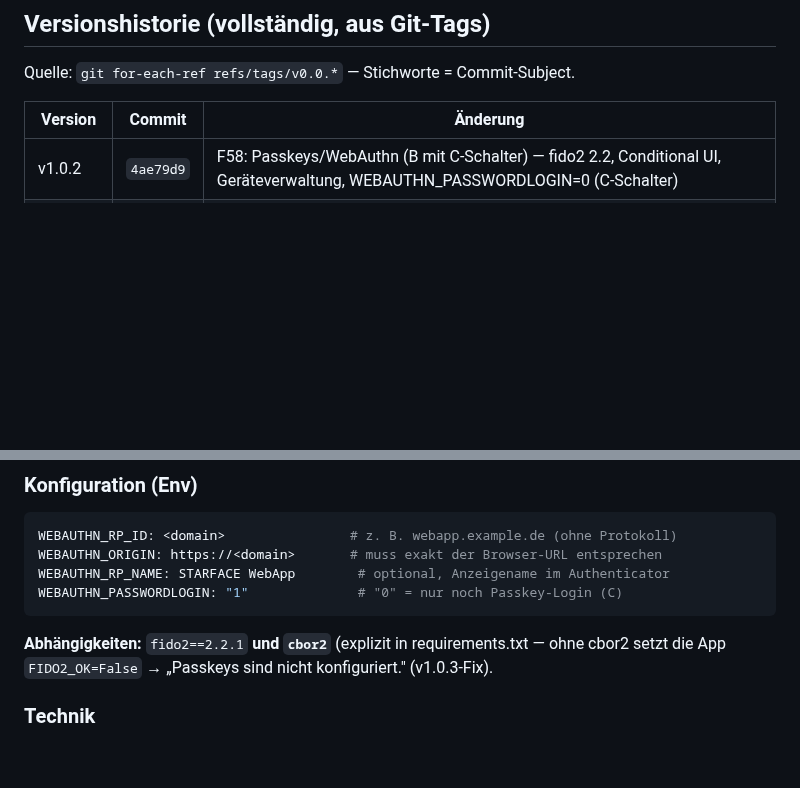
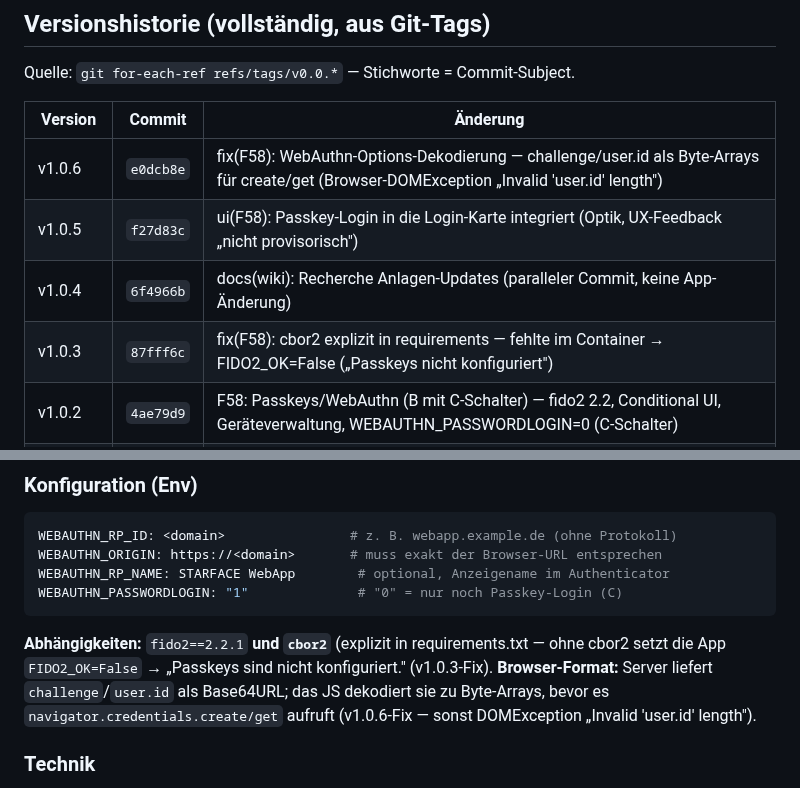
Before and after one commit to MiCoSa79/Starface-WebApp, a Markdown page: app/wiki/starface-webapp.md, 2 parts joined by grey strips. GitHub-like rendering; blank space fills up the shorter version.

Commit message:
docs(wiki): F58-Historie v1.0.3-v1.0.6 nachgezogen (cbor2-Fix, Login-Optik, Browser-Dekodierung) + Browser-Format-Hinweis

````diff
--- a/app/wiki/starface-webapp.md
+++ b/app/wiki/starface-webapp.md
@@ -83,6 +83,10 @@ Quelle: `git for-each-ref refs/tags/v0.0.*` — Stichworte = Commit-Subject.
 
 | Version | Commit | Änderung |
 |---|---|---|
+| v1.0.6 | `e0dcb8e` | fix(F58): WebAuthn-Options-Dekodierung — challenge/user.id als Byte-Arrays für create/get (Browser-DOMException „Invalid 'user.id' length") |
+| v1.0.5 | `f27d83c` | ui(F58): Passkey-Login in die Login-Karte integriert (Optik, UX-Feedback „nicht provisorisch") |
+| v1.0.4 | `6f4966b` | docs(wiki): Recherche Anlagen-Updates (paralleler Commit, keine App-Änderung) |
+| v1.0.3 | `87fff6c` | fix(F58): cbor2 explizit in requirements — fehlte im Container → FIDO2_OK=False („Passkeys nicht konfiguriert") |
 | v1.0.2 | `4ae79d9` | F58: Passkeys/WebAuthn (B mit C-Schalter) — fido2 2.2, Conditional UI, Geräteverwaltung, WEBAUTHN_PASSWORDLOGIN=0 (C-Schalter) |
 | v1.0.0 | `cf713f2` | chore(versioning): Kanal-Modell — nightly + v1.0.x bei jedem Push, latest nur via release-latest-Tag (Freigabe Axel), keine Datums-Tags mehr (F57) |
 | v0.0.209 | `9ed26cf` | docs(wiki): Roadmap — Tenant-Verwaltung (Super-Admin) + Lizenzverwaltung für Module (tenant-basiert) und WebApp (Super-Admins) (F54) |
@@ -324,6 +328,9 @@ WEBAUTHN_PASSWORDLOGIN: "1"              # "0" = nur noch Passkey-Login (C)
 ```
 **Abhängigkeiten:** `fido2==2.2.1` **und `cbor2`** (explizit in requirements.txt — ohne cbor2
 setzt die App `FIDO2_OK=False` → „Passkeys sind nicht konfiguriert." (v1.0.3-Fix).
+**Browser-Format:** Server liefert `challenge`/`user.id` als Base64URL; das JS dekodiert sie zu
+Byte-Arrays, bevor es `navigator.credentials.create/get` aufruft (v1.0.6-Fix — sonst
+DOMException „Invalid 'user.id' length").
 
 ### Technik
 - Bibliothek: **fido2 2.2 (Yubico)** in `requirements.txt`; nur Verifikation,
````
